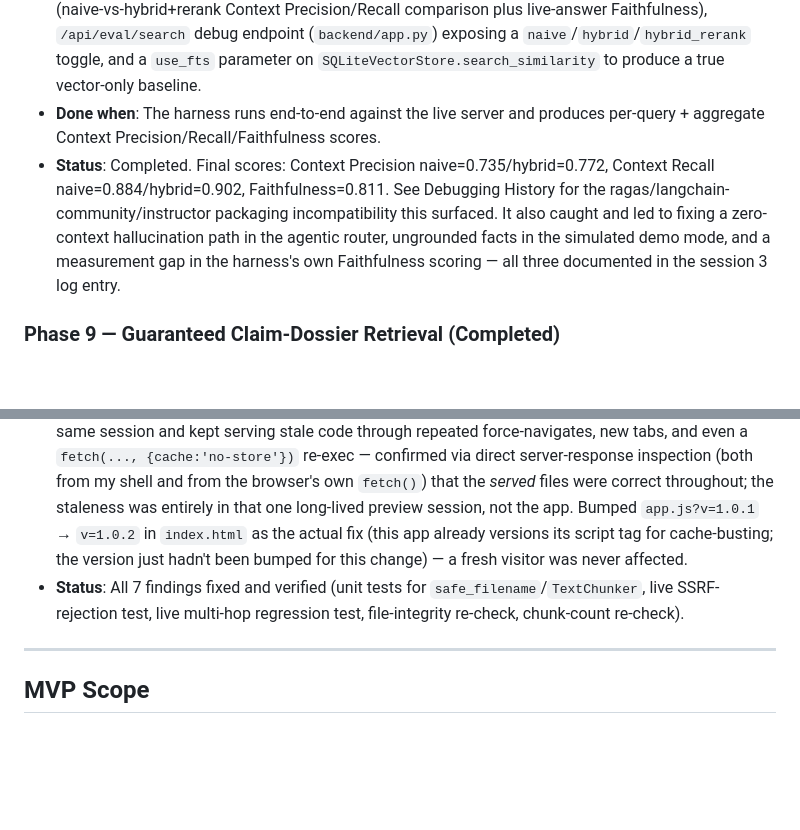
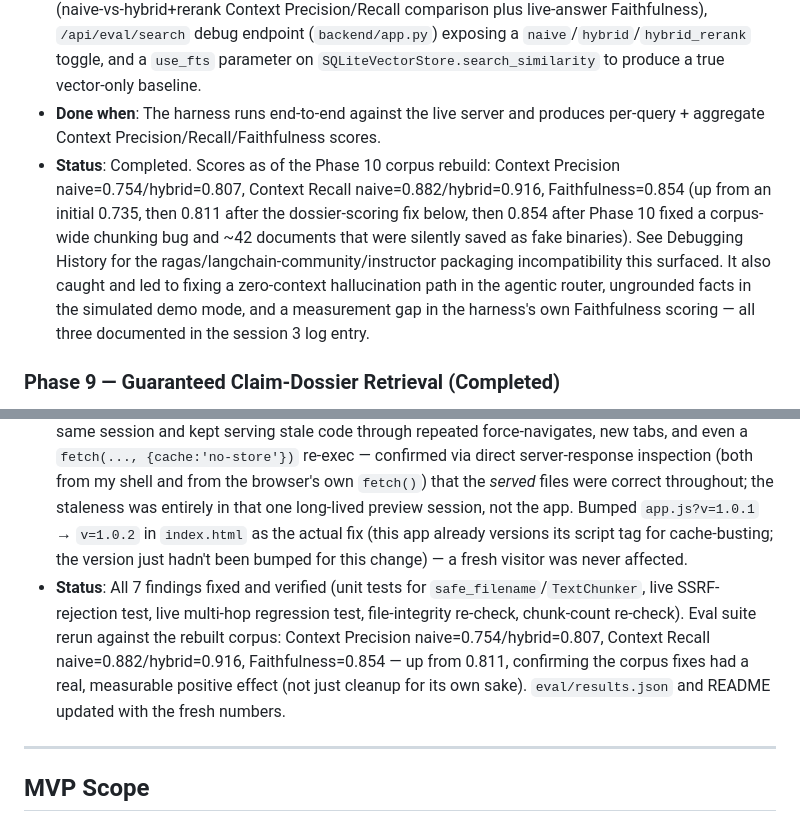
Before and after one commit to jf1shh/claims-rag, a Markdown page: CLAUDE.md, 2 parts joined by grey strips. Drawn GitHub-style; blank space fills up the shorter version.

```diff
--- a/CLAUDE.md
+++ b/CLAUDE.md
@@ -199,7 +199,7 @@ http://localhost:8000
 * **Goal**: Move from "it looks right" to a measured, repeatable retrieval/groundedness eval, using real adjusting judgment calls instead of generic Q&A.
 * **Builds**: `eval/golden_queries.py` (19 domain-grounded queries verified against actual `rag_store.db` content, spanning global policy + claim-scoped + a deliberate hallucination probe), `eval/ragas_lm_studio.py` (Ragas wired to LM Studio as a fully local judge), `eval/run_eval.py` (naive-vs-hybrid+rerank Context Precision/Recall comparison plus live-answer Faithfulness), `/api/eval/search` debug endpoint (`backend/app.py`) exposing a `naive`/`hybrid`/`hybrid_rerank` toggle, and a `use_fts` parameter on `SQLiteVectorStore.search_similarity` to produce a true vector-only baseline.
 * **Done when**: The harness runs end-to-end against the live server and produces per-query + aggregate Context Precision/Recall/Faithfulness scores.
-* **Status**: Completed. Final scores: Context Precision naive=0.735/hybrid=0.772, Context Recall naive=0.884/hybrid=0.902, Faithfulness=0.811. See Debugging History for the ragas/langchain-community/instructor packaging incompatibility this surfaced. It also caught and led to fixing a zero-context hallucination path in the agentic router, ungrounded facts in the simulated demo mode, and a measurement gap in the harness's own Faithfulness scoring — all three documented in the session 3 log entry.
+* **Status**: Completed. Scores as of the Phase 10 corpus rebuild: Context Precision naive=0.754/hybrid=0.807, Context Recall naive=0.882/hybrid=0.916, Faithfulness=0.854 (up from an initial 0.735, then 0.811 after the dossier-scoring fix below, then 0.854 after Phase 10 fixed a corpus-wide chunking bug and ~42 documents that were silently saved as fake binaries). See Debugging History for the ragas/langchain-community/instructor packaging incompatibility this surfaced. It also caught and led to fixing a zero-context hallucination path in the agentic router, ungrounded facts in the simulated demo mode, and a measurement gap in the harness's own Faithfulness scoring — all three documented in the session 3 log entry.
 
 ### Phase 9 — Guaranteed Claim-Dossier Retrieval (Completed)
 * **Goal**: Fix the multi-hop retrieval gap the eval harness identified — claim-scoped multi-fact queries (e.g. "does this claim's total exceed the endorsement cap") need multiple documents surfaced together, and single-shot semantic search wasn't guaranteeing that.
@@ -218,7 +218,7 @@ http://localhost:8000
   * **~42 of 46 global `stored_documents/` files were plain-text dumps with a fake `.pdf`/`.docx`/`.xlsx` extension**, not real binaries — `ingest_all.py`'s global-document loop never passed `file_path` to `add_document()`, so it silently fell into the "write extracted text as the file" fallback despite valid generated binaries existing in `sample_guidelines/`. Broke download/view for those documents entirely (a real PDF/Office viewer would reject the file). Root-caused, fixed the missing argument, then safely rebuilt via a temporary maintenance endpoint that reused the running server's loaded embedding model (removed immediately after one use) rather than a destructive `ingest_all.py` run from my shell, which would have dropped tables and lost claim-scoped documents that don't live in `sample_guidelines/`. Verified: 0/22 PDFs, 0/15 DOCX, 0/11 XLSX fake afterward (was 16/15/10); child chunk count dropped 299→243 confirming the chunker fix applied too.
 * **Found and fixed, optimization**: `_get_loaded_model()` made a synchronous HTTP round-trip to LM Studio on every single chat request. Added a 10-second TTL cache on `AgenticRAGRouter` (failures aren't cached, so a temporarily-unreachable LM Studio doesn't get stuck showing "local-model" for the full TTL).
 * **Verification note**: the Browser pane's preview tab cached `index.html`/`app.js` from earlier in this same session and kept serving stale code through repeated force-navigates, new tabs, and even a `fetch(..., {cache:'no-store'})` re-exec — confirmed via direct server-response inspection (both from my shell and from the browser's own `fetch()`) that the *served* files were correct throughout; the staleness was entirely in that one long-lived preview session, not the app. Bumped `app.js?v=1.0.1` → `v=1.0.2` in `index.html` as the actual fix (this app already versions its script tag for cache-busting; the version just hadn't been bumped for this change) — a fresh visitor was never affected.
-* **Status**: All 7 findings fixed and verified (unit tests for `safe_filename`/`TextChunker`, live SSRF-rejection test, live multi-hop regression test, file-integrity re-check, chunk-count re-check).
+* **Status**: All 7 findings fixed and verified (unit tests for `safe_filename`/`TextChunker`, live SSRF-rejection test, live multi-hop regression test, file-integrity re-check, chunk-count re-check). Eval suite rerun against the rebuilt corpus: Context Precision naive=0.754/hybrid=0.807, Context Recall naive=0.882/hybrid=0.916, Faithfulness=0.854 — up from 0.811, confirming the corpus fixes had a real, measurable positive effect (not just cleanup for its own sake). `eval/results.json` and README updated with the fresh numbers.
 
 ---
 
```
Also changed, not shown: other parts of CLAUDE.md (+7 -8 lines).
